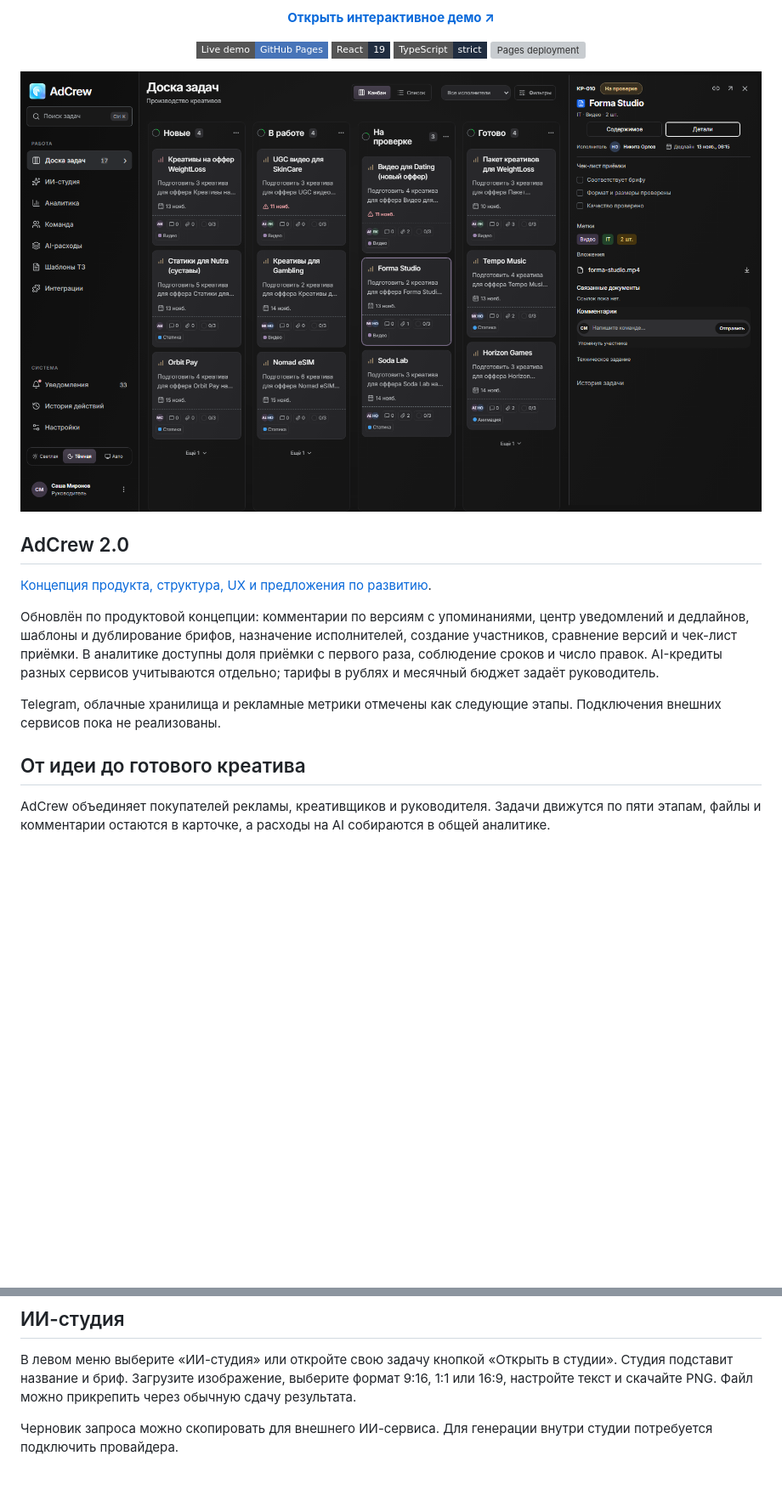
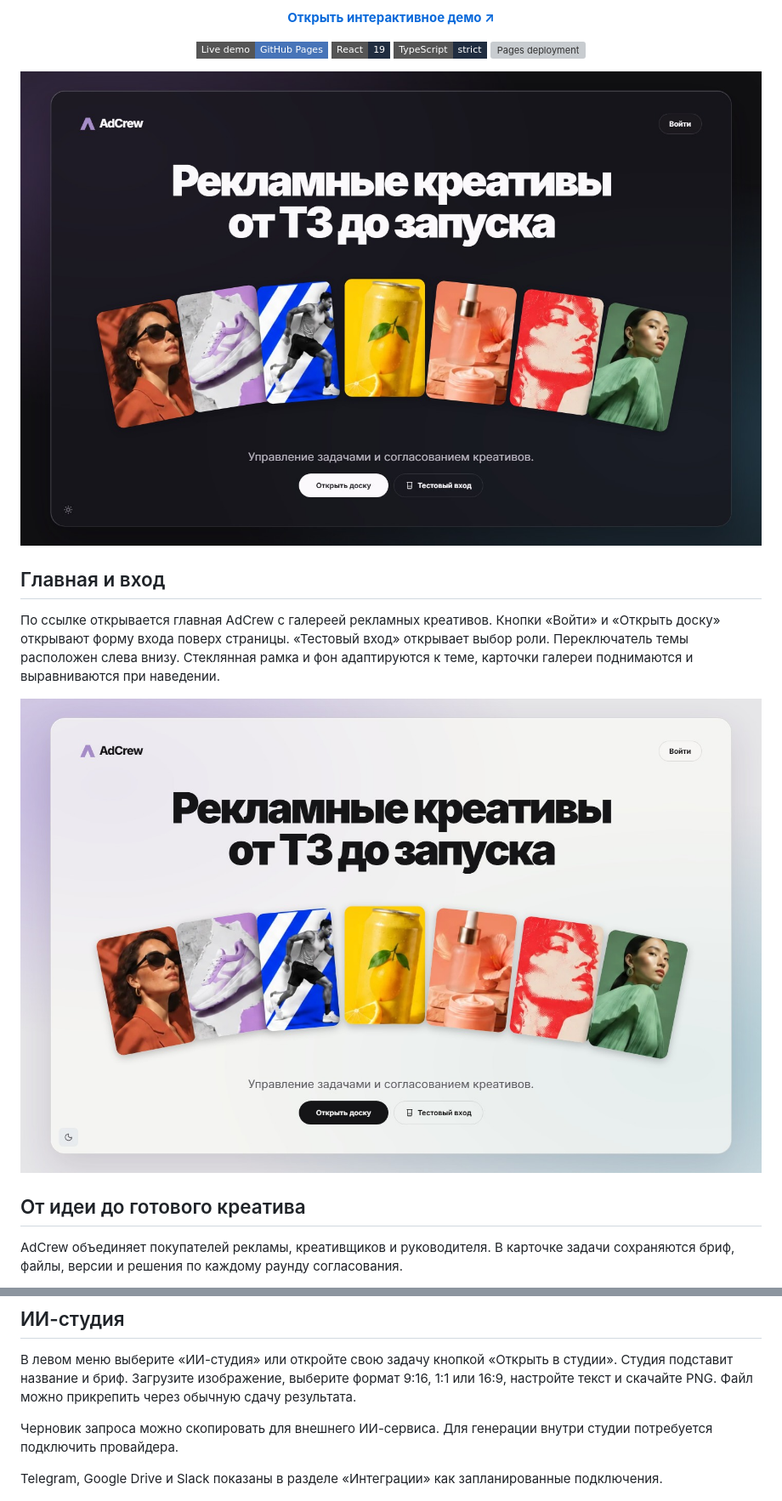
Before and after one commit to httpeacex/adcrew, a Markdown page: README.md, 2 parts joined by grey strips. Shown at 85% size. Drawn GitHub-style; pictures changed too: .github/images/landing-dark.jpg (added), .github/images/landing-light.jpg (added); badges without logos; blank space fills up the shorter version; grey boxes are pictures that could not be loaded.

Commit message:
Refresh README with current AdCrew screenshots

```diff
--- a/README.md
+++ b/README.md
@@ -12,17 +12,15 @@
   </p>
 </div>
 
-[![Доска AdCrew в тёмной теме](.github/images/board-dark.png)](https://httpeacex.github.io/adcrew/)
+[![Главная AdCrew в тёмной теме](.github/images/landing-dark.jpg)](https://httpeacex.github.io/adcrew/)
 
-## AdCrew 2.0
+## Главная и вход
 
-[Концепция продукта, структура, UX и предложения по развитию](docs/product-concept.md).
+По ссылке открывается главная AdCrew с галереей рекламных креативов. Кнопки «Войти» и «Открыть доску» открывают форму входа поверх страницы. «Тестовый вход» открывает выбор роли. Переключатель темы расположен слева внизу. Стеклянная рамка и фон адаптируются к теме, карточки галереи поднимаются и выравниваются при наведении.
 
-Обновлён по продуктовой концепции: комментарии по версиям с упоминаниями, центр уведомлений и дедлайнов, шаблоны и дублирование брифов, назначение исполнителей, создание участников, сравнение версий и чек-лист приёмки. В аналитике доступны доля приёмки с первого раза, соблюдение сроков и число правок. AI-кредиты разных сервисов учитываются отдельно; тарифы в рублях и месячный бюджет задаёт руководитель.
-
-Telegram, облачные хранилища и рекламные метрики отмечены как следующие этапы. Подключения внешних сервисов пока не реализованы.
+![Главная AdCrew в светлой теме](.github/images/landing-light.jpg)
 
 ## От идеи до готового креатива
 
-AdCrew объединяет покупателей рекламы, креативщиков и руководителя. Задачи движутся по пяти этапам, файлы и комментарии остаются в карточке, а расходы на AI собираются в общей аналитике.
+AdCrew объединяет покупателей рекламы, креативщиков и руководителя. В карточке задачи сохраняются бриф, файлы, версии и решения по каждому раунду согласования.
 
@@ -57,6 +62,8 @@ AdCrew объединяет покупателей рекламы, креати
 В левом меню выберите «ИИ-студия» или откройте свою задачу кнопкой «Открыть в студии». Студия подставит название и бриф. Загрузите изображение, выберите формат 9:16, 1:1 или 16:9, настройте текст и скачайте PNG. Файл можно прикрепить через обычную сдачу результата.
 
 Черновик запроса можно скопировать для внешнего ИИ-сервиса. Для генерации внутри студии потребуется подключить провайдера.
+
+Telegram, Google Drive и Slack показаны в разделе «Интеграции» как запланированные подключения.
 
 ![Редактор креатива, открытый из задачи Forma Studio](.github/images/studio-dark.png)
 
```
Also changed, not shown: other parts of README.md (+8 -1 lines), .github/images/board-current.jpg (added).
